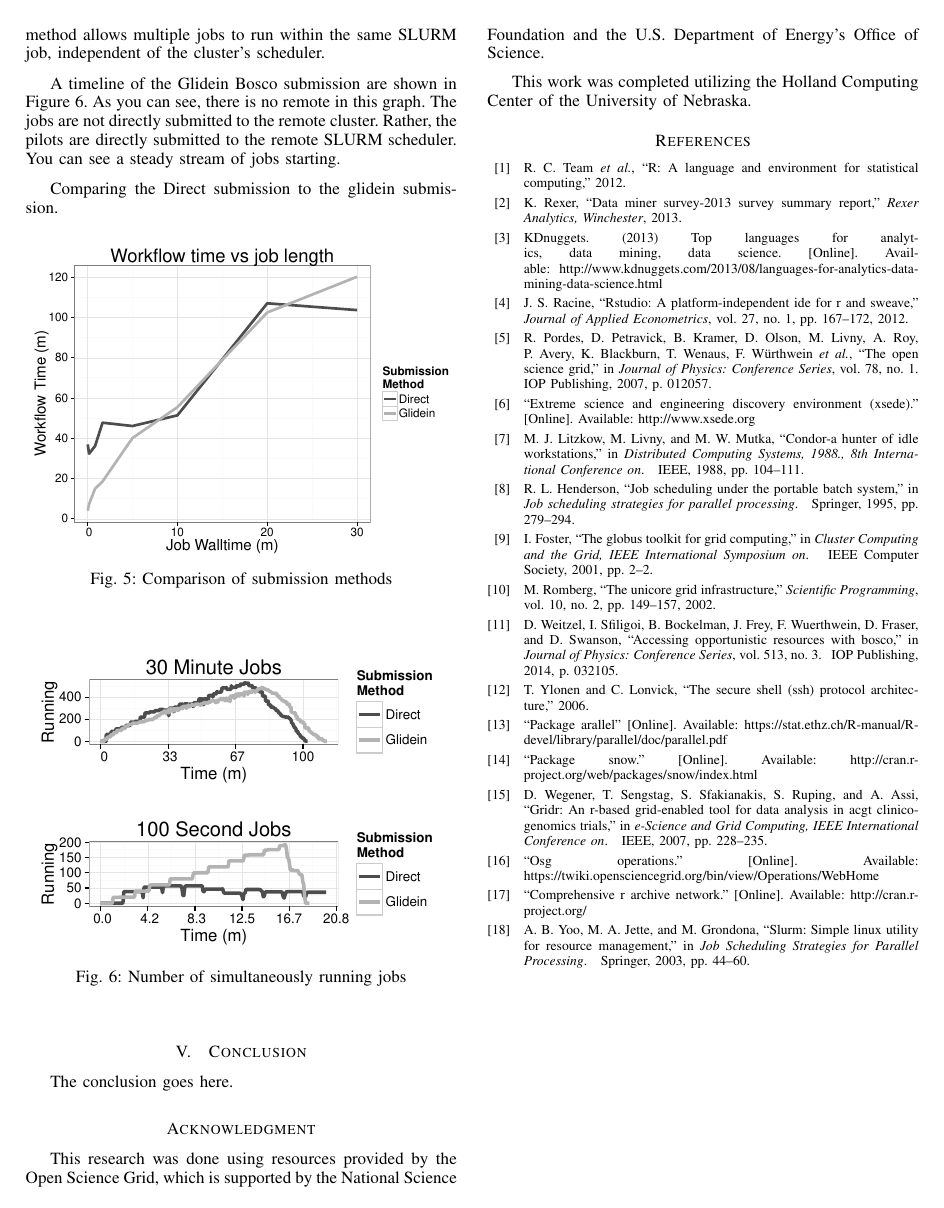
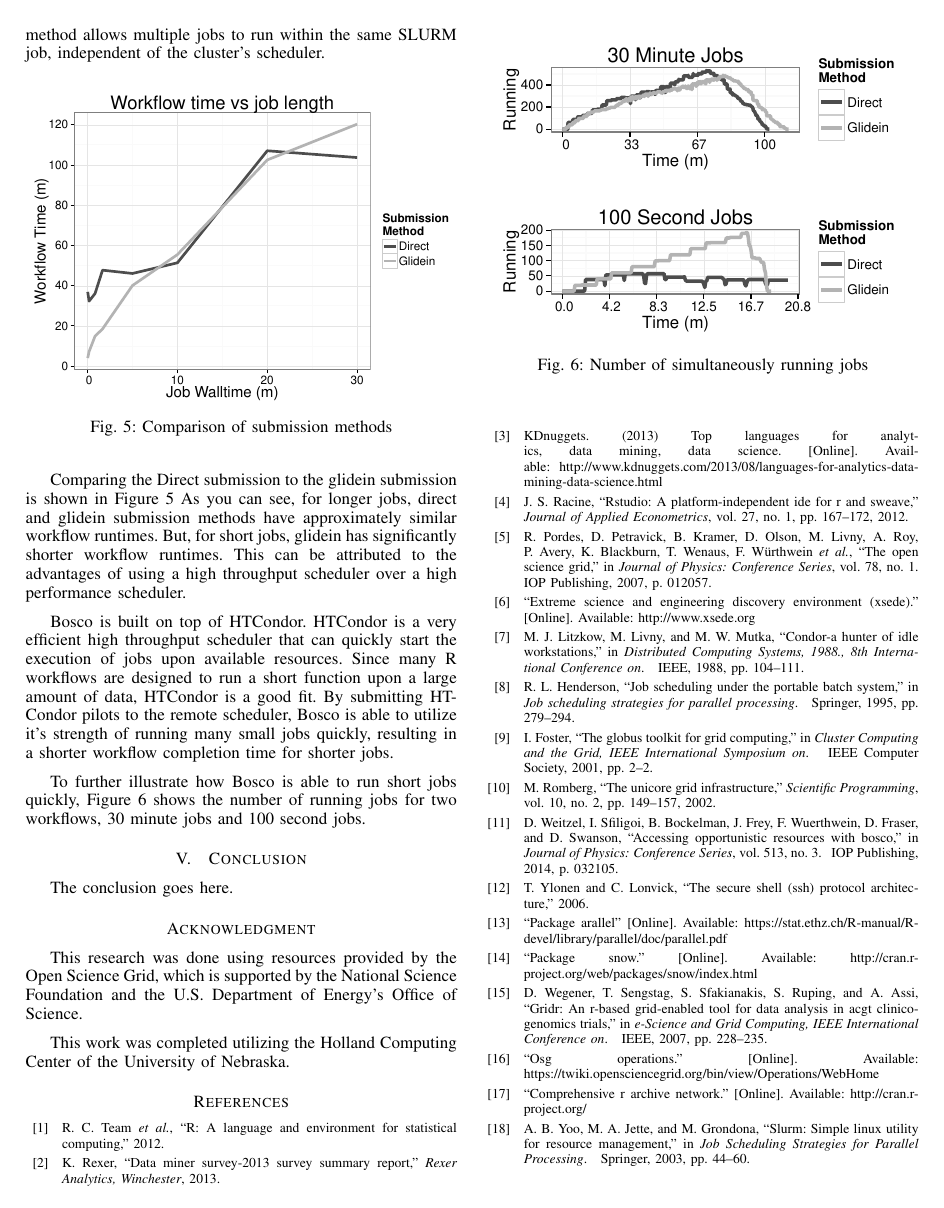
Before and after one commit to djw8605/BoscoRMTAGS14, a LaTeX paper (WeitzelBoscoR.tex): page 5 of 5. Compiled offline with pdfLaTeX.

Commit message:
Adding line graph

```diff
--- a/WeitzelBoscoR.tex
+++ b/WeitzelBoscoR.tex
@@ -618,27 +618,28 @@ A timeline of the GridR submissions to Bosco is shown in Figure \ref{fig:directs
 \subsubsection{Glidein}
 Glidein submissions use a pilot that is submitted directly to the SLURM scheduler.  Once the pilot starts, it calls back to the submission node to request work.  This method allows multiple jobs to run within the same SLURM job, independent of the cluster's scheduler.
 
-
-
-A timeline of the Glidein Bosco submission are shown in Figure \ref{fig:glideinsubmit}.  As you can see, there is no remote in this graph.  The jobs are not directly submitted to the remote cluster.  Rather, the pilots are directly submitted to the remote SLURM scheduler.  You can see a steady stream of jobs starting.
-
-Comparing the Direct submission to the glidein submission.
-
 \begin{figure}[ht!]
 \centering
 \includegraphics[width=0.5\textwidth]{images/ComparisonPlot.pdf}
+\caption{Comparison of submission methods}
+\label{fig:comparesubmit}
+\end{figure}
 
-\caption{Comparison of submission methods}
-\label{fig:glideinsubmit}
-\end{figure}
+Comparing the Direct submission to the glidein submission is shown in Figure \ref{fig:comparesubmit}  As you can see, for longer jobs, direct and glidein submission methods have approximately similar workflow runtimes.  But, for short jobs, glidein has significantly shorter workflow runtimes.  This can be attributed to the advantages of using a high throughput scheduler over a high performance scheduler.
+
+Bosco is built on top of HTCondor.  HTCondor is a very efficient high throughput scheduler that can quickly start the execution of jobs upon available resources.  Since many R workflows are designed to run a short function upon a large amount of data, HTCondor is a good fit.  By submitting HTCondor pilots to the remote scheduler, Bosco is able to utilize it's strength of running many small jobs quickly, resulting in a shorter workflow completion time for shorter jobs.
+
+To further illustrate how Bosco is able to run short jobs quickly, Figure \ref{fig:runningjobs} shows the number of running jobs for two workflows, 30 minute jobs and 100 second jobs.
 
 \begin{figure}[ht!]
 \centering
 \includegraphics[width=0.5\textwidth]{images/NumberRunning.pdf}
 
 \caption{Number of simultaneously running jobs}
-\label{fig:glideinsubmit}
+\label{fig:runningjobs}
 \end{figure}
+
+
 
 % An example of a floating figure using the graphicx package.
 % Note that \label must occur AFTER (or within) \caption.
```
